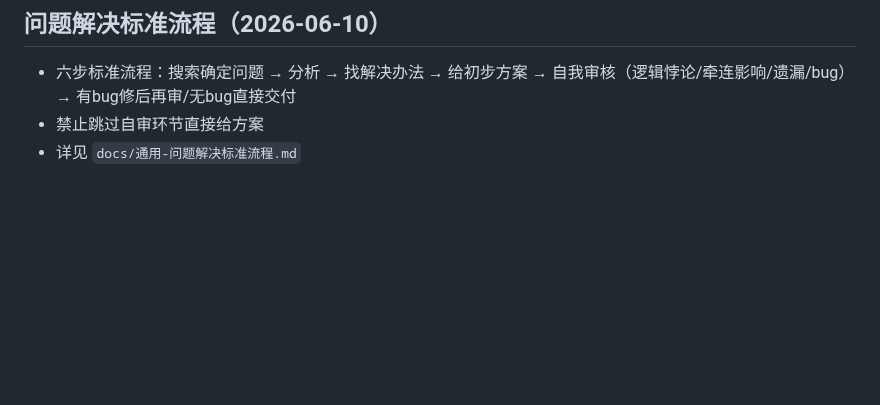
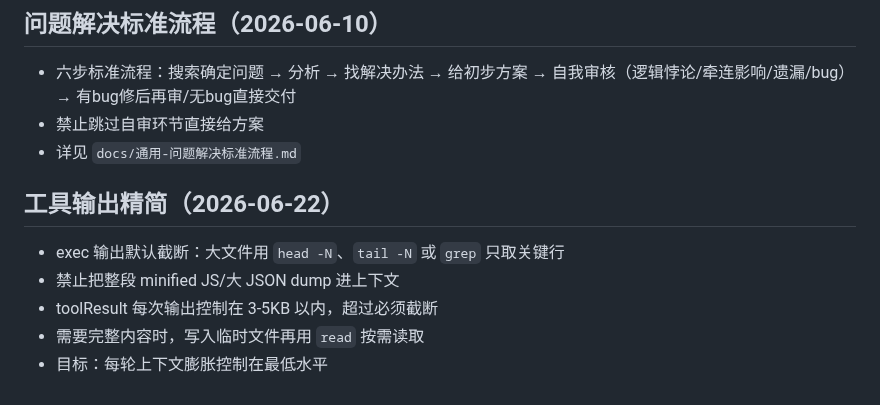
Before and after one commit to missyouangeled/Mark1, a Markdown page: memory/rules/work-prefs.md, the part around the change. GitHub-like rendering; blank space fills up the shorter version.

Commit message:
记忆: 工具输出精简规则 — exec默认截断/禁止大dump入上下文

```diff
--- a/memory/rules/work-prefs.md
+++ b/memory/rules/work-prefs.md
@@ -124,3 +124,11 @@
 - 六步标准流程：搜索确定问题 → 分析 → 找解决办法 → 给初步方案 → 自我审核（逻辑悖论/牵连影响/遗漏/bug）→ 有bug修后再审/无bug直接交付
 - 禁止跳过自审环节直接给方案
 - 详见 `docs/通用-问题解决标准流程.md`
+
+## 工具输出精简（2026-06-22）
+
+- exec 输出默认截断：大文件用 `head -N`、`tail -N` 或 `grep` 只取关键行
+- 禁止把整段 minified JS/大 JSON dump 进上下文
+- toolResult 每次输出控制在 3-5KB 以内，超过必须截断
+- 需要完整内容时，写入临时文件再用 `read` 按需读取
+- 目标：每轮上下文膨胀控制在最低水平
```
